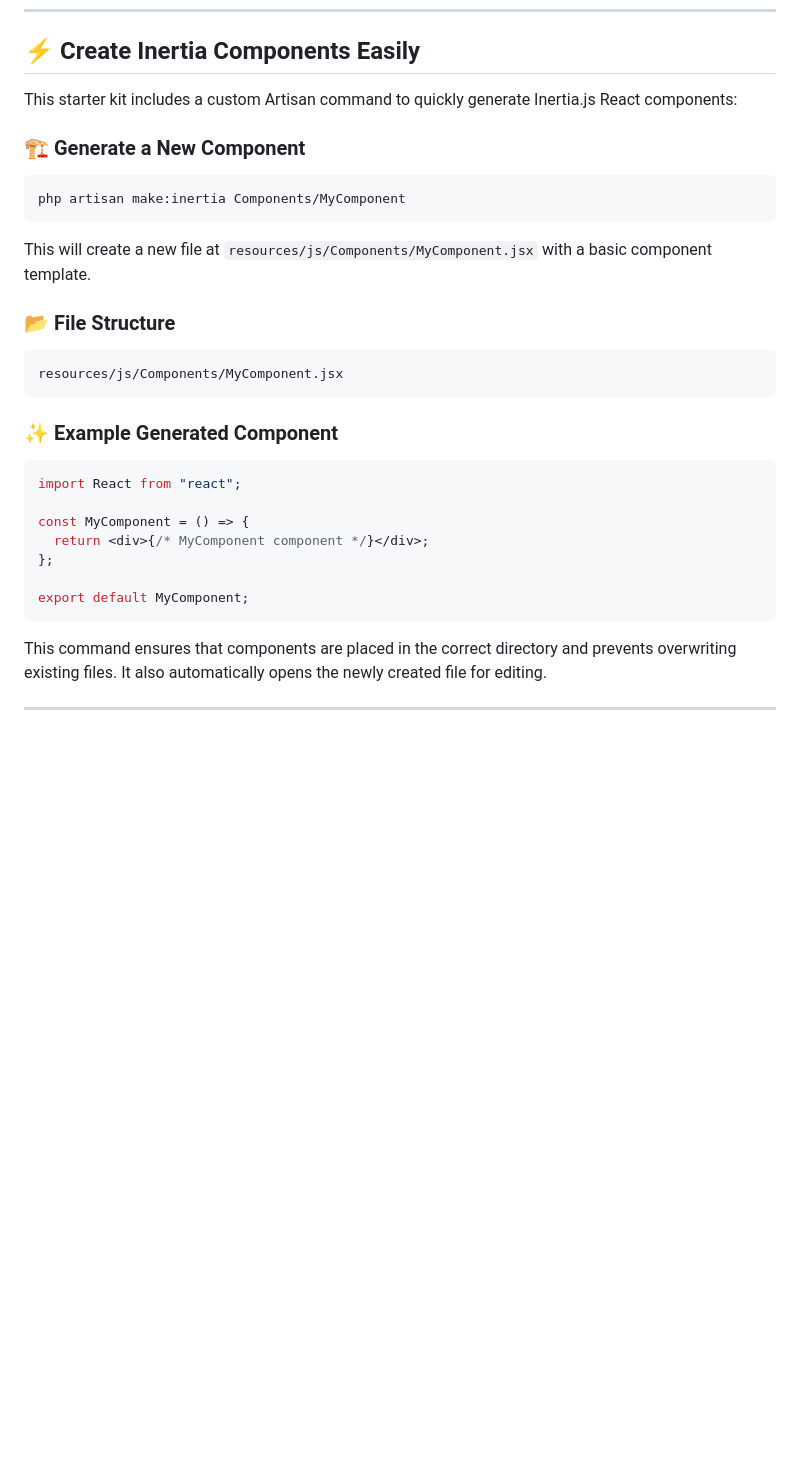
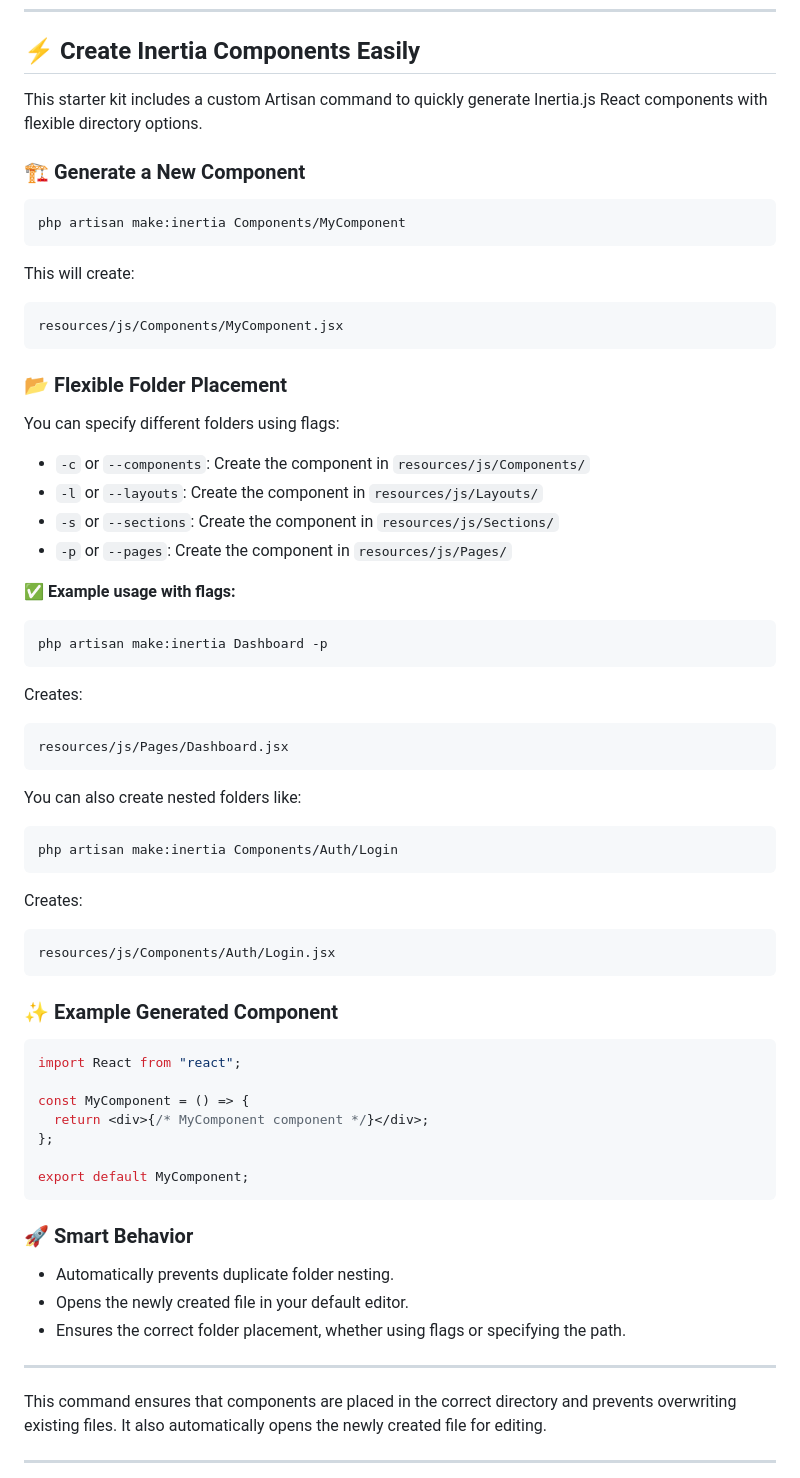
Before and after one commit to luis-developer-08/yui-installer, a Markdown page: README.md, the part around the change. GitHub-like rendering; blank space fills up the shorter version.

````diff
--- a/README.md
+++ b/README.md
@@ -86,7 +86,7 @@ composer run dev
 
 ## ⚡ Create Inertia Components Easily
 
-This starter kit includes a custom Artisan command to quickly generate Inertia.js React components:
+This starter kit includes a custom Artisan command to quickly generate Inertia.js React components with flexible directory options.
 
 ### 🏗️ Generate a New Component
 
@@ -94,12 +94,43 @@ This starter kit includes a custom Artisan command to quickly generate Inertia.j
 php artisan make:inertia Components/MyComponent
 ```
 
-This will create a new file at `resources/js/Components/MyComponent.jsx` with a basic component template.
-
-### 📂 File Structure
+This will create:
 
 ```
 resources/js/Components/MyComponent.jsx
+```
+
+### 📂 Flexible Folder Placement
+
+You can specify different folders using flags:
+
+- `-c` or `--components`: Create the component in `resources/js/Components/`
+- `-l` or `--layouts`: Create the component in `resources/js/Layouts/`
+- `-s` or `--sections`: Create the component in `resources/js/Sections/`
+- `-p` or `--pages`: Create the component in `resources/js/Pages/`
+
+✅ **Example usage with flags:**
+
+```bash
+php artisan make:inertia Dashboard -p
+```
+
+Creates:
+
+```
+resources/js/Pages/Dashboard.jsx
+```
+
+You can also create nested folders like:
+
+```bash
+php artisan make:inertia Components/Auth/Login
+```
+
+Creates:
+
+```
+resources/js/Components/Auth/Login.jsx
 ```
 
 ### ✨ Example Generated Component
@@ -113,6 +144,14 @@ const MyComponent = () => {
 
 export default MyComponent;
 ```
+
+### 🚀 Smart Behavior
+
+- Automatically prevents duplicate folder nesting.
+- Opens the newly created file in your default editor.
+- Ensures the correct folder placement, whether using flags or specifying the path.
+
+---
 
 This command ensures that components are placed in the correct directory and prevents overwriting existing files. It also automatically opens the newly created file for editing.
 
````
